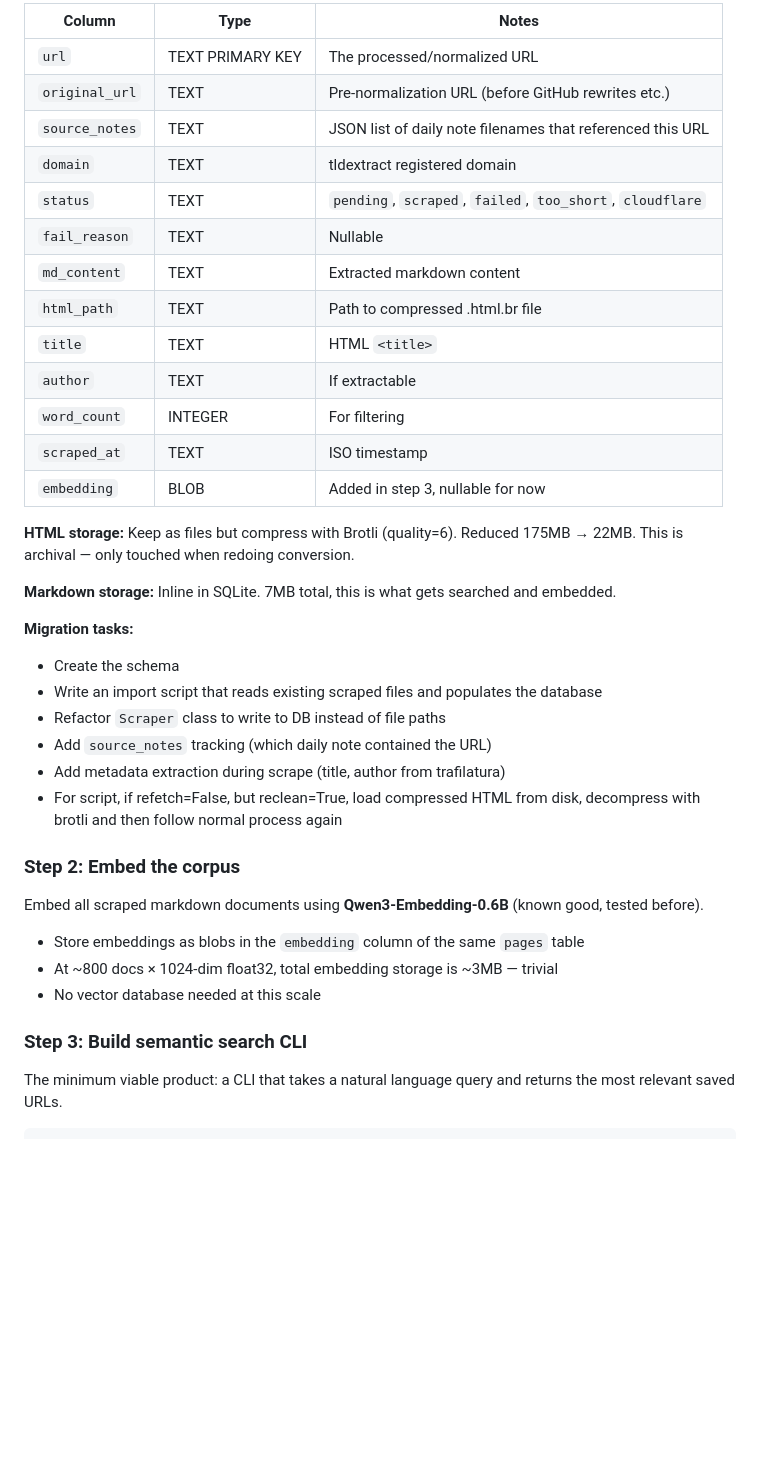
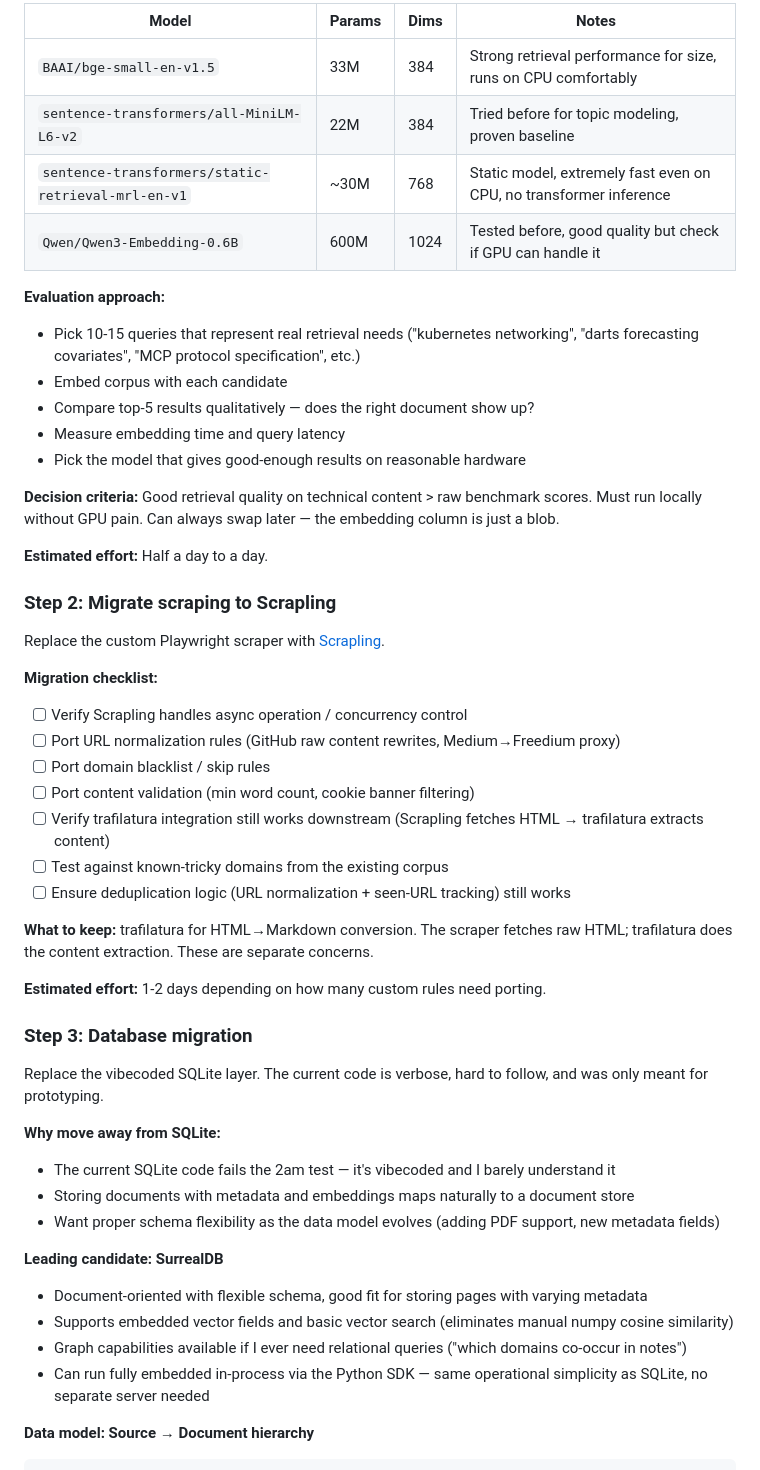
Before and after one commit to MichaelVerdegaal/Arciv, a Markdown page: ACTION-PLAN.md, the part around one of its changes. GitHub-like rendering; blank space fills up the shorter version.

````diff
--- a/ACTION-PLAN.md
+++ b/ACTION-PLAN.md
@@ -60,43 +41,58 @@ Migrate the scraping pipeline from file-based storage to a single SQLite databas
 
-| Column | Type | Notes |
-|---|---|---|
-| `url` | TEXT PRIMARY KEY | The processed/normalized URL |
-| `original_url` | TEXT | Pre-normalization URL (before GitHub rewrites etc.) |
-| `source_notes` | TEXT | JSON list of daily note filenames that referenced this URL |
-| `domain` | TEXT | tldextract registered domain |
-| `status` | TEXT | `pending`, `scraped`, `failed`, `too_short`, `cloudflare` |
-| `fail_reason` | TEXT | Nullable |
-| `md_content` | TEXT | Extracted markdown content |
-| `html_path` | TEXT | Path to compressed .html.br file |
-| `title` | TEXT | HTML `<title>` |
-| `author` | TEXT | If extractable |
-| `word_count` | INTEGER | For filtering |
-| `scraped_at` | TEXT | ISO timestamp |
-| `embedding` | BLOB | Added in step 3, nullable for now |
+| Model | Params | Dims | Notes |
+|---|---|---|---|
+| `BAAI/bge-small-en-v1.5` | 33M | 384 | Strong retrieval performance for size, runs on CPU comfortably |
+| `sentence-transformers/all-MiniLM-L6-v2` | 22M | 384 | Tried before for topic modeling, proven baseline |
+| `sentence-transformers/static-retrieval-mrl-en-v1` | ~30M | 768 | Static model, extremely fast even on CPU, no transformer inference |
+| `Qwen/Qwen3-Embedding-0.6B` | 600M | 1024 | Tested before, good quality but check if GPU can handle it |
 
-**HTML storage:** Keep as files but compress with Brotli (quality=6). Reduced 175MB → 22MB. This is archival — only touched when redoing conversion.
+**Evaluation approach:**
 
-**Markdown storage:** Inline in SQLite. 7MB total, this is what gets searched and embedded.
+- Pick 10-15 queries that represent real retrieval needs ("kubernetes networking", "darts forecasting covariates", "MCP protocol specification", etc.)
+- Embed corpus with each candidate
+- Compare top-5 results qualitatively — does the right document show up?
+- Measure embedding time and query latency
+- Pick the model that gives good-enough results on reasonable hardware
 
-**Migration tasks:**
+**Decision criteria:** Good retrieval quality on technical content > raw benchmark scores. Must run locally without GPU pain. Can always swap later — the embedding column is just a blob.
 
-- Create the schema
-- Write an import script that reads existing scraped files and populates the database
-- Refactor `Scraper` class to write to DB instead of file paths
-- Add `source_notes` tracking (which daily note contained the URL)
-- Add metadata extraction during scrape (title, author from trafilatura)
-- For script, if refetch=False, but reclean=True, load compressed HTML from disk, decompress with brotli and then follow normal process again
+**Estimated effort:** Half a day to a day.
 
-### Step 2: Embed the corpus
+### Step 2: Migrate scraping to Scrapling
 
-Embed all scraped markdown documents using **Qwen3-Embedding-0.6B** (known good, tested before).
+Replace the custom Playwright scraper with [Scrapling](https://github.com/D4Vinci/Scrapling).
 
-- Store embeddings as blobs in the `embedding` column of the same `pages` table
-- At ~800 docs × 1024-dim float32, total embedding storage is ~3MB — trivial
-- No vector database needed at this scale
+**Migration checklist:**
 
-### Step 3: Build semantic search CLI
+- [ ] Verify Scrapling handles async operation / concurrency control
+- [ ] Port URL normalization rules (GitHub raw content rewrites, Medium→Freedium proxy)
+- [ ] Port domain blacklist / skip rules
+- [ ] Port content validation (min word count, cookie banner filtering)
+- [ ] Verify trafilatura integration still works downstream (Scrapling fetches HTML → trafilatura extracts content)
+- [ ] Test against known-tricky domains from the existing corpus
+- [ ] Ensure deduplication logic (URL normalization + seen-URL tracking) still works
 
-The minimum viable product: a CLI that takes a natural language query and returns the most relevant saved URLs.
+**What to keep:** trafilatura for HTML→Markdown conversion. The scraper fetches raw HTML; trafilatura does the content extraction. These are separate concerns.
+
+**Estimated effort:** 1-2 days depending on how many custom rules need porting.
+
+### Step 3: Database migration
+
+Replace the vibecoded SQLite layer. The current code is verbose, hard to follow, and was only meant for prototyping.
+
+**Why move away from SQLite:**
+
+- The current SQLite code fails the 2am test — it's vibecoded and I barely understand it
+- Storing documents with metadata and embeddings maps naturally to a document store
+- Want proper schema flexibility as the data model evolves (adding PDF support, new metadata fields)
+
+**Leading candidate: SurrealDB**
+
+- Document-oriented with flexible schema, good fit for storing pages with varying metadata
+- Supports embedded vector fields and basic vector search (eliminates manual numpy cosine similarity)
+- Graph capabilities available if I ever need relational queries ("which domains co-occur in notes")
+- Can run fully embedded in-process via the Python SDK — same operational simplicity as SQLite, no separate server needed
+
+**Data model: Source → Document hierarchy**
 
 ```
````
Also changed, not shown: other parts of ACTION-PLAN.md (+115 -60 lines).
